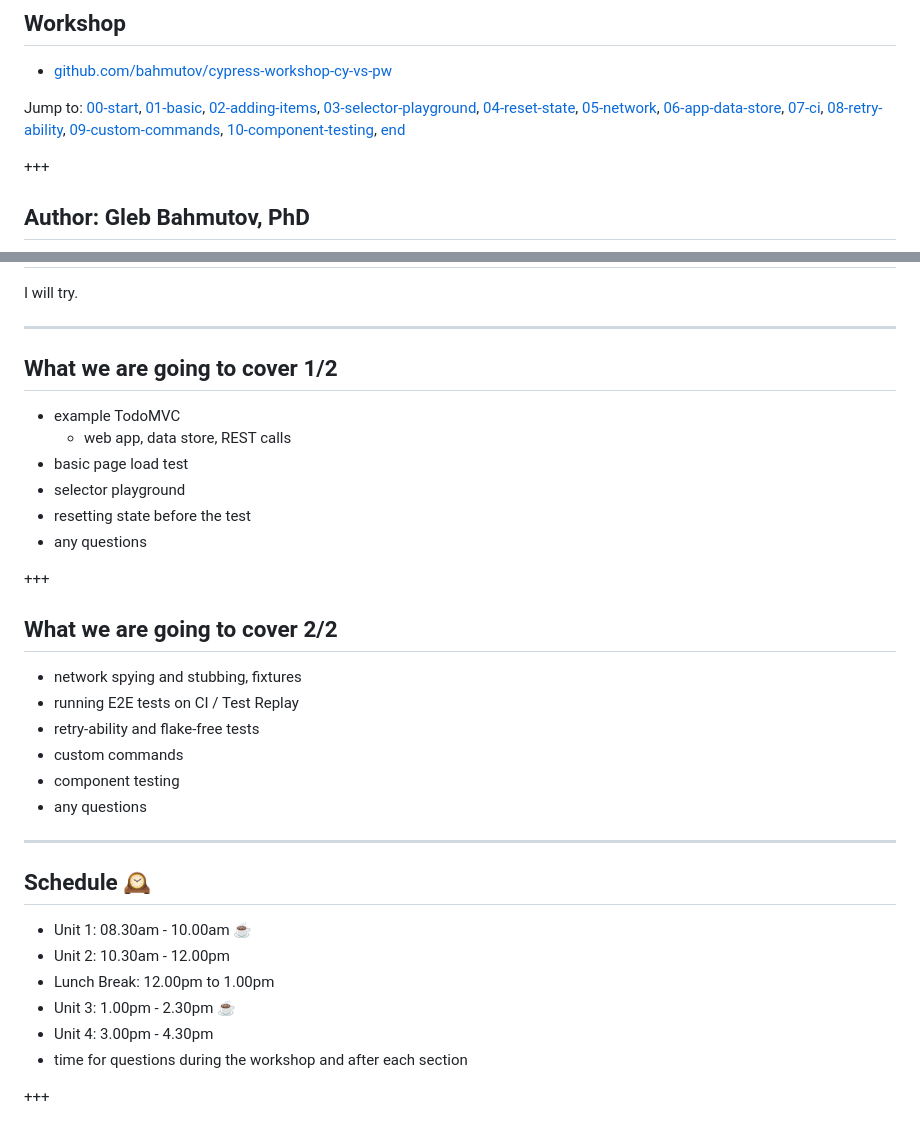
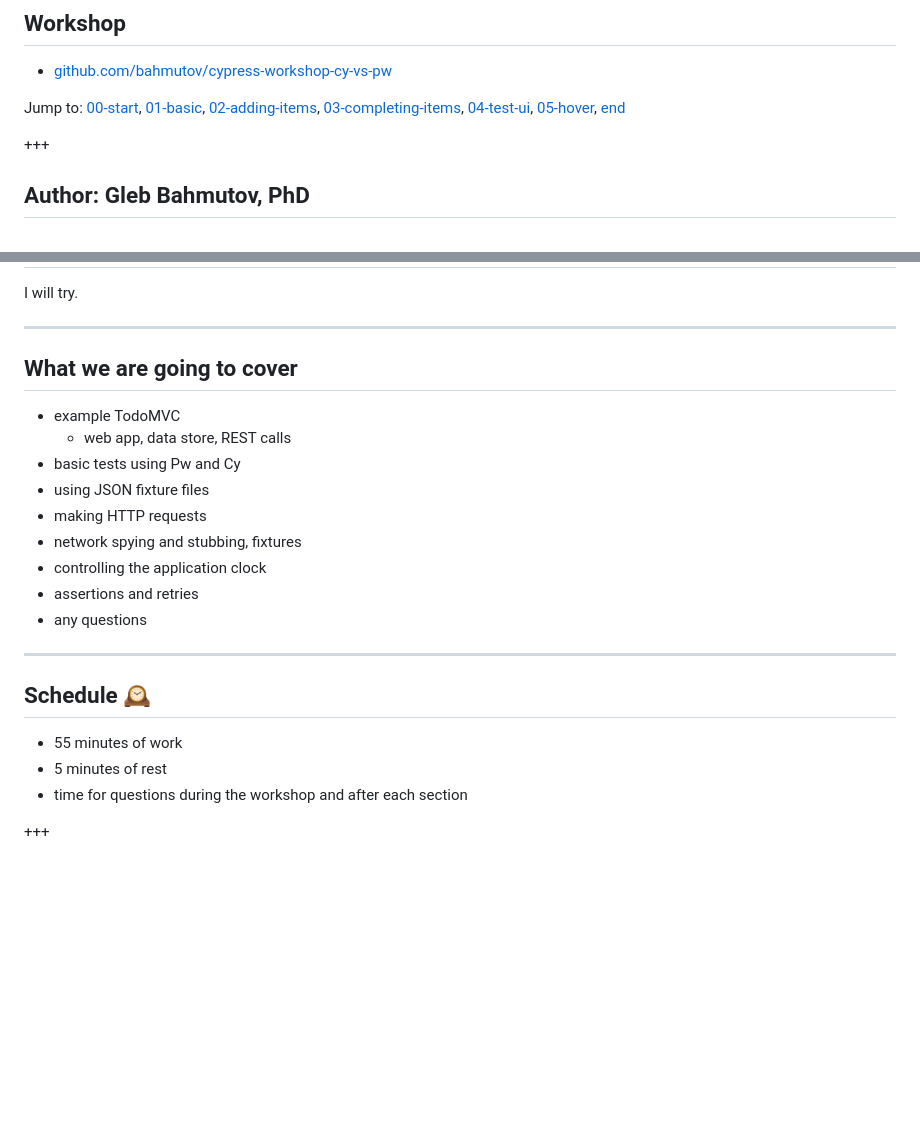
Before and after one commit to bahmutov/cypress-workshop-cy-vs-pw, a Markdown page: slides/intro/PITCHME.md, 2 parts joined by grey strips. GitHub-like rendering; blank space fills up the shorter version.

```diff
--- a/slides/intro/PITCHME.md
+++ b/slides/intro/PITCHME.md
@@ -4,7 +4,7 @@
 
 - [github.com/bahmutov/cypress-workshop-cy-vs-pw](https://github.com/bahmutov/cypress-workshop-cy-vs-pw)
 
-Jump to: [00-start](?p=00-start), [01-basic](?p=01-basic), [02-adding-items](?p=02-adding-items), [03-selector-playground](?p=03-selector-playground), [04-reset-state](?p=04-reset-state), [05-network](?p=05-network), [06-app-data-store](?p=06-app-data-store), [07-ci](?p=07-ci), [08-retry-ability](?p=08-retry-ability), [09-custom-commands](?p=09-custom-commands), [10-component-testing](?p=10-component-testing), [end](?p=end)
+Jump to: [00-start](?p=00-start), [01-basic](?p=01-basic), [02-adding-items](?p=02-adding-items), [03-completing-items](?p=03-completing-items), [04-test-ui](?p=04-test-ui), [05-hover](?p=05-hover), [end](?p=end)
 
 +++
 
@@ -34,35 +34,24 @@ I will try.
 
 ---
 
-## What we are going to cover 1/2
+## What we are going to cover
 
 - example TodoMVC
   - web app, data store, REST calls
-- basic page load test
-- selector playground
-- resetting state before the test
-- any questions
-
-+++
-
-## What we are going to cover 2/2
-
+- basic tests using Pw and Cy
+- using JSON fixture files
+- making HTTP requests
 - network spying and stubbing, fixtures
-- running E2E tests on CI / Test Replay
-- retry-ability and flake-free tests
-- custom commands
-- component testing
+- controlling the application clock
+- assertions and retries
 - any questions
 
 ---
 
 ## Schedule 🕰
 
-- Unit 1: 08.30am - 10.00am ☕️
-- Unit 2: 10.30am - 12.00pm
-- Lunch Break: 12.00pm to 1.00pm
-- Unit 3: 1.00pm - 2.30pm ☕️
-- Unit 4: 3.00pm - 4.30pm
+- 55 minutes of work
+- 5 minutes of rest
 - time for questions during the workshop and after each section
 
 +++
```
Also changed, not shown: other parts of slides/intro/PITCHME.md (+0 -2 lines), slides/04-test-ui/PITCHME.md (+1 -1 lines), slides/05-hover/PITCHME.md (added, +161 -0 lines).
